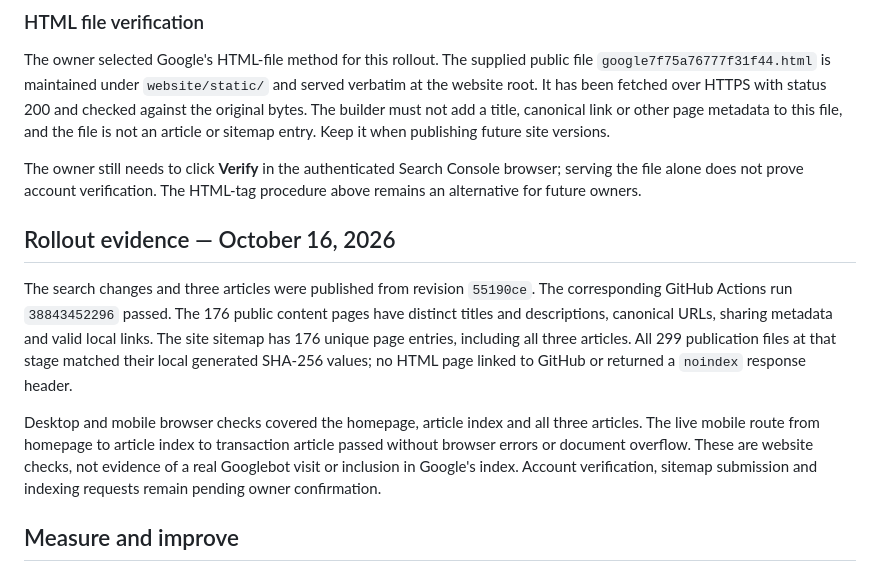
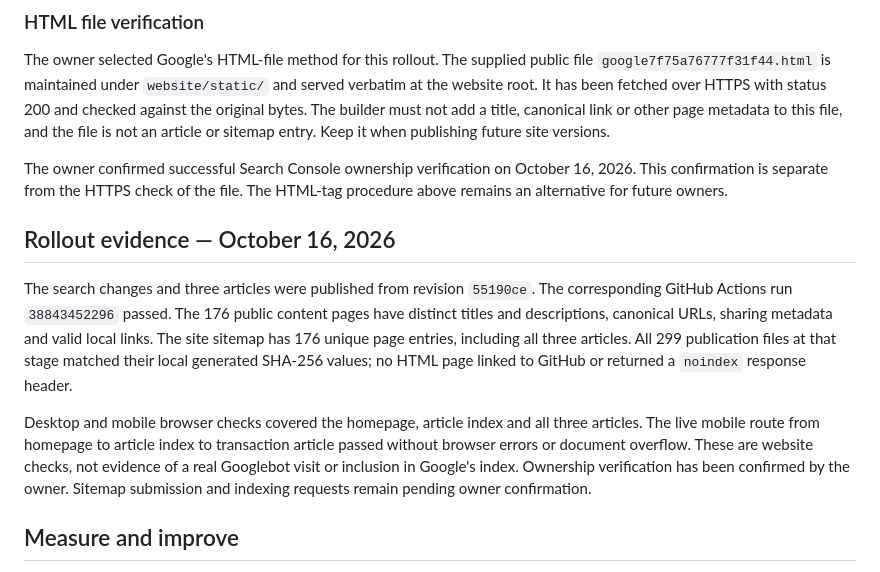
Before and after one commit to lidonge/spp-examples, a Markdown page: docs/search-discovery.md, the part around the change. GitHub-like rendering.

Commit message:
Record confirmed Search Console ownership verification

```diff
--- a/docs/search-discovery.md
+++ b/docs/search-discovery.md
@@ -43,13 +43,13 @@ Account verification and Search Console submission must be reported separately f
 
 The owner selected Google's HTML-file method for this rollout. The supplied public file `google7f75a76777f31f44.html` is maintained under `website/static/` and served verbatim at the website root. It has been fetched over HTTPS with status 200 and checked against the original bytes. The builder must not add a title, canonical link or other page metadata to this file, and the file is not an article or sitemap entry. Keep it when publishing future site versions.
 
-The owner still needs to click **Verify** in the authenticated Search Console browser; serving the file alone does not prove account verification. The HTML-tag procedure above remains an alternative for future owners.
+The owner confirmed successful Search Console ownership verification on October 16, 2026. This confirmation is separate from the HTTPS check of the file. The HTML-tag procedure above remains an alternative for future owners.
 
 ## Rollout evidence — October 16, 2026
 
 The search changes and three articles were published from revision `55190ce`. The corresponding GitHub Actions run `38843452296` passed. The 176 public content pages have distinct titles and descriptions, canonical URLs, sharing metadata and valid local links. The site sitemap has 176 unique page entries, including all three articles. All 299 publication files at that stage matched their local generated SHA-256 values; no HTML page linked to GitHub or returned a `noindex` response header.
 
-Desktop and mobile browser checks covered the homepage, article index and all three articles. The live mobile route from homepage to article index to transaction article passed without browser errors or document overflow. These are website checks, not evidence of a real Googlebot visit or inclusion in Google's index. Account verification, sitemap submission and indexing requests remain pending owner confirmation.
+Desktop and mobile browser checks covered the homepage, article index and all three articles. The live mobile route from homepage to article index to transaction article passed without browser errors or document overflow. These are website checks, not evidence of a real Googlebot visit or inclusion in Google's index. Ownership verification has been confirmed by the owner. Sitemap submission and indexing requests remain pending owner confirmation.
 
 ## Measure and improve
 
```
